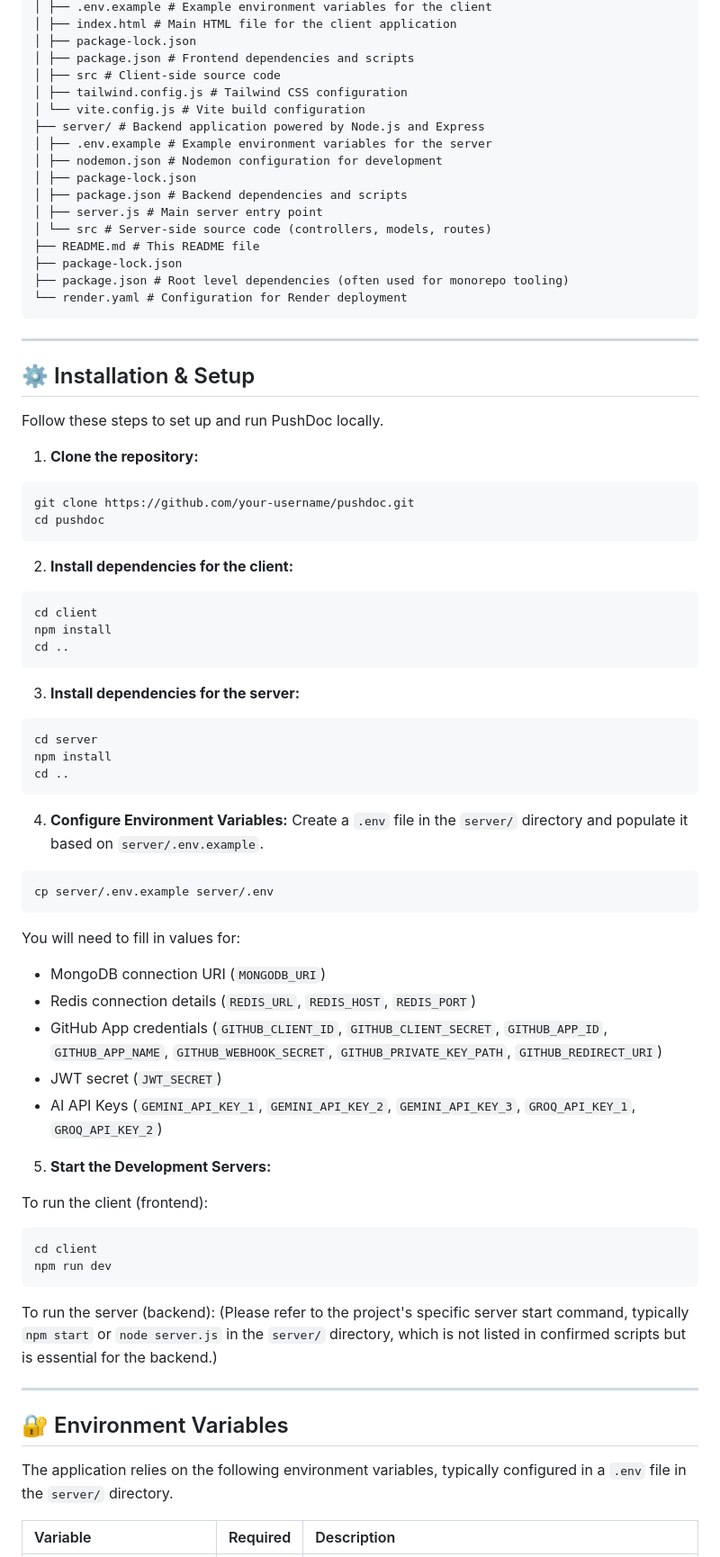
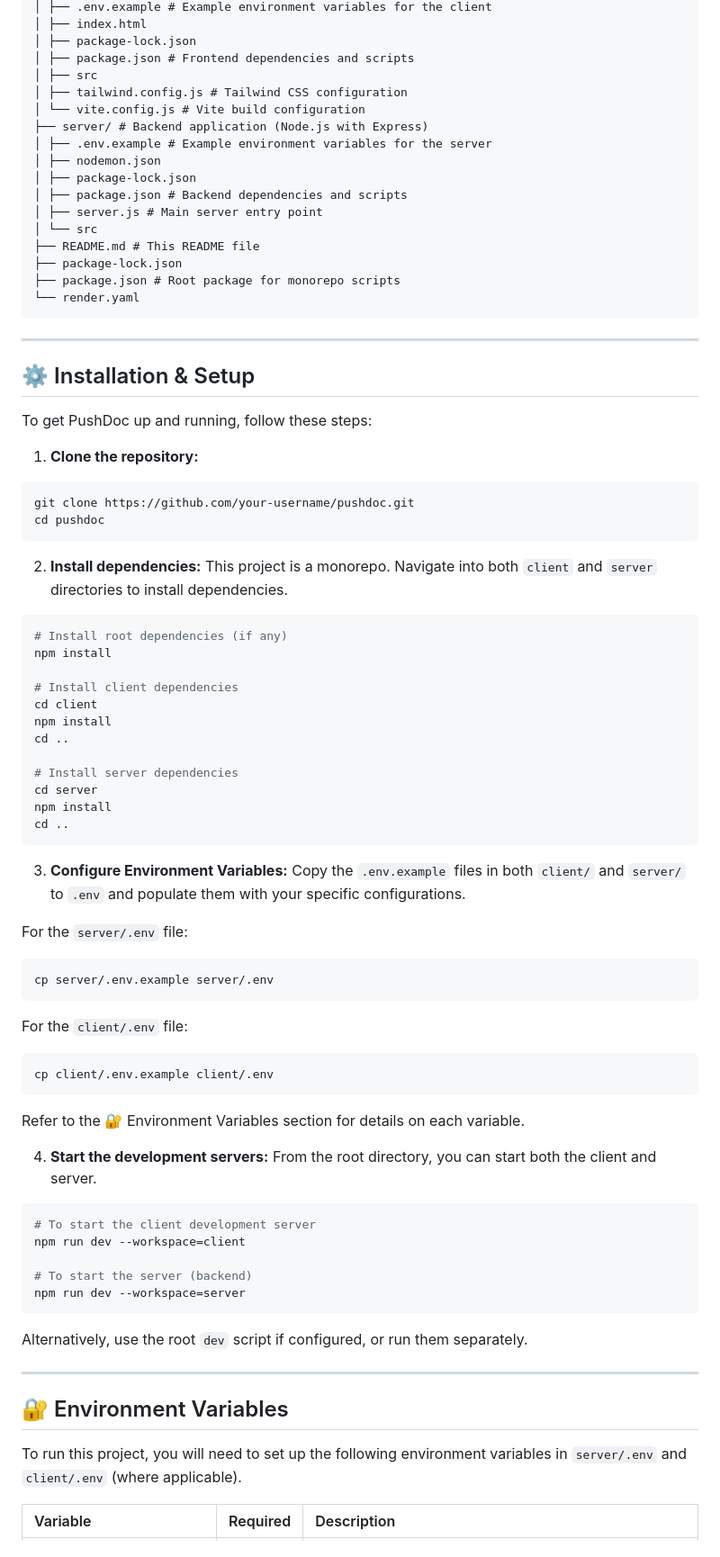
Before and after one commit to SudeepKagi/PushDoc, a Markdown page: README.md, the part around one of its changes. Shown at 90% size. Drawn GitHub-style.

Commit message:
docs: update README.md by PushDoc

````diff
--- a/README.md
+++ b/README.md
@@ -64,81 +70,82 @@
 │ ├── .env.example # Example environment variables for the client
-│ ├── index.html # Main HTML file for the client application
+│ ├── index.html
 │ ├── package-lock.json
 │ ├── package.json # Frontend dependencies and scripts
-│ ├── src # Client-side source code
+│ ├── src
 │ ├── tailwind.config.js # Tailwind CSS configuration
 │ └── vite.config.js # Vite build configuration
-├── server/ # Backend application powered by Node.js and Express
+├── server/ # Backend application (Node.js with Express)
 │ ├── .env.example # Example environment variables for the server
-│ ├── nodemon.json # Nodemon configuration for development
+│ ├── nodemon.json
 │ ├── package-lock.json
 │ ├── package.json # Backend dependencies and scripts
 │ ├── server.js # Main server entry point
-│ └── src # Server-side source code (controllers, models, routes)
+│ └── src
 ├── README.md # This README file
 ├── package-lock.json
-├── package.json # Root level dependencies (often used for monorepo tooling)
-└── render.yaml # Configuration for Render deployment
+├── package.json # Root package for monorepo scripts
+└── render.yaml
 ```
 
 ---
 
 ## ⚙️ Installation & Setup
 
-Follow these steps to set up and run PushDoc locally.
+To get PushDoc up and running, follow these steps:
 
 1. **Clone the repository:**
-
  ```bash
  git clone https://github.com/your-username/pushdoc.git
  cd pushdoc
  ```
 
-2. **Install dependencies for the client:**
+2. **Install dependencies:**
+ This project is a monorepo. Navigate into both `client` and `server` directories to install dependencies.
 
  ```bash
+ # Install root dependencies (if any)
+ npm install
+
+ # Install client dependencies
  cd client
  npm install
  cd ..
- ```
 
-3. **Install dependencies for the server:**
-
- ```bash
+ # Install server dependencies
  cd server
  npm install
  cd ..
  ```
 
-4. **Configure Environment Variables:**
- Create a `.env` file in the `server/` directory and populate it based on `server/.env.example`.
+3. **Configure Environment Variables:**
+ Copy the `.env.example` files in both `client/` and `server/` to `.env` and populate them with your specific configurations.
 
+ For the `server/.env` file:
  ```bash
  cp server/.env.example server/.env
  ```
+ For the `client/.env` file:
+ ```bash
+ cp client/.env.example client/.env
+ ```
+ Refer to the 🔐 Environment Variables section for details on each variable.
 
- You will need to fill in values for:
- * MongoDB connection URI (`MONGODB_URI`)
- * Redis connection details (`REDIS_URL`, `REDIS_HOST`, `REDIS_PORT`)
- * GitHub App credentials (`GITHUB_CLIENT_ID`, `GITHUB_CLIENT_SECRET`, `GITHUB_APP_ID`, `GITHUB_APP_NAME`, `GITHUB_WEBHOOK_SECRET`, `GITHUB_PRIVATE_KEY_PATH`, `GITHUB_REDIRECT_URI`)
- * JWT secret (`JWT_SECRET`)
- * AI API Keys (`GEMINI_API_KEY_1`, `GEMINI_API_KEY_2`, `GEMINI_API_KEY_3`, `GROQ_API_KEY_1`, `GROQ_API_KEY_2`)
+4. **Start the development servers:**
+ From the root directory, you can start both the client and server.
 
-5. **Start the Development Servers:**
+ ```bash
+ # To start the client development server
+ npm run dev --workspace=client
 
- To run the client (frontend):
- ```bash
- cd client
- npm run dev
+ # To start the server (backend)
+ npm run dev --workspace=server
  ```
-
- To run the server (backend):
- (Please refer to the project's specific server start command, typically `npm start` or `node server.js` in the `server/` directory, which is not listed in confirmed scripts but is essential for the backend.)
+ Alternatively, use the root `dev` script if configured, or run them separately.
 
 ---
 
 ## 🔐 Environment Variables
 
-The application relies on the following environment variables, typically configured in a `.env` file in the `server/` directory.
+To run this project, you will need to set up the following environment variables in `server/.env` and `client/.env` (where applicable).
 
 | Variable | Required | Description |
````
Also changed, not shown: other parts of README.md (+85 -82 lines).
